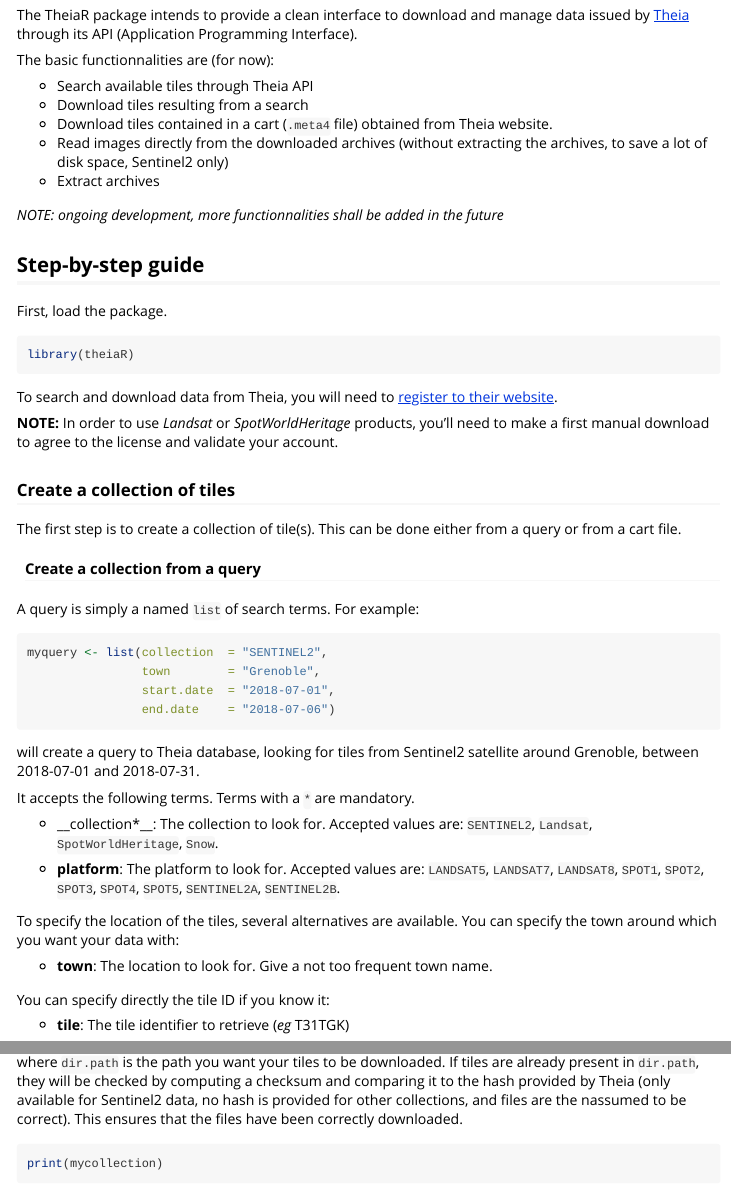
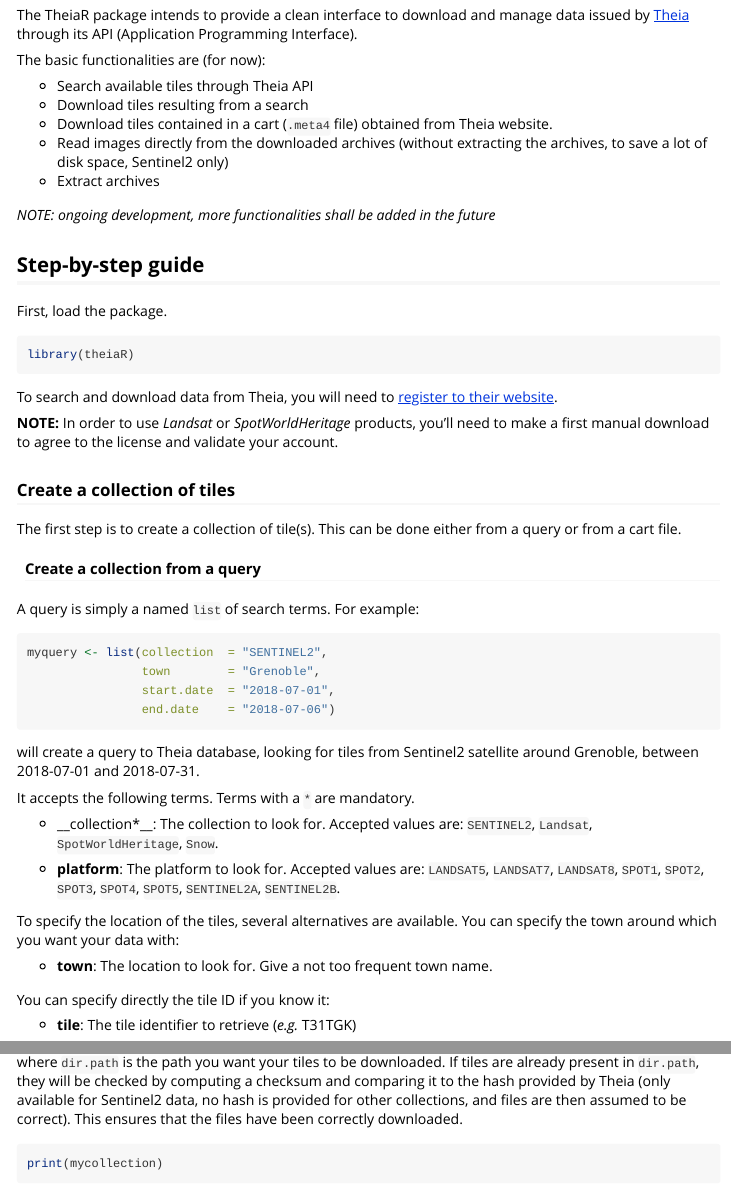
Before and after one commit to norival/theiaR, an R Markdown document (vignettes/quick-start.Rmd): the page in a window 1100 px wide, from 210 px down, and a second part further down, joined at a grey line. Rendered offline with R 4.5, knitr and Pandoc, with nearby package versions; some code elsewhere in the file could not run offline.

Commit message:
check spelling errors and adds WORDLIST file

````diff
--- a/vignettes/quick-start.Rmd
+++ b/vignettes/quick-start.Rmd
@@ -24,7 +24,7 @@
 data issued by [Theia](https://theia.cnes.fr/atdistrib/rocket/#/home) through
 its API (Application Programming Interface).
 
-The basic functionnalities are (for now):
+The basic functionalities are (for now):
 
 - Search available tiles through Theia API
 - Download tiles resulting from a search
@@ -35,7 +35,7 @@
 - Extract archives
 
 
-_NOTE: ongoing development, more functionnalities shall be added in the future_
+_NOTE: ongoing development, more functionalities shall be added in the future_
 
 
 ## Step-by-step guide
@@ -92,7 +92,7 @@
 
 You can specify directly the tile ID if you know it:
 
-* __tile__: The tile identifier to retrieve (_eg_ T31TGK)
+* __tile__: The tile identifier to retrieve (_e.g._ T31TGK)
 
 You can specify a point by giving its x/y coordinates:
 
@@ -131,7 +131,7 @@
 where `dir.path` is the path you want your tiles to be downloaded. If tiles are
 already present in `dir.path`, they will be checked by computing a checksum and
 comparing it to the hash provided by Theia (only available for Sentinel2 data,
-no hash is provided for other collections, and files are the nassumed to be
+no hash is provided for other collections, and files are then assumed to be
 correct). This ensures that the files have been correctly downloaded.
 
 ```{r}
````
Also changed, not shown: R/TheiaAuth.R (+4 -4 lines), R/TheiaCollection.R (+2 -2 lines), R/TheiaQuery.R (+1 -1 lines), R/TheiaTile.R (+1 -1 lines), README.md, vignettes/quick-start.Rmd (2 more changed lines), 6 other files.
